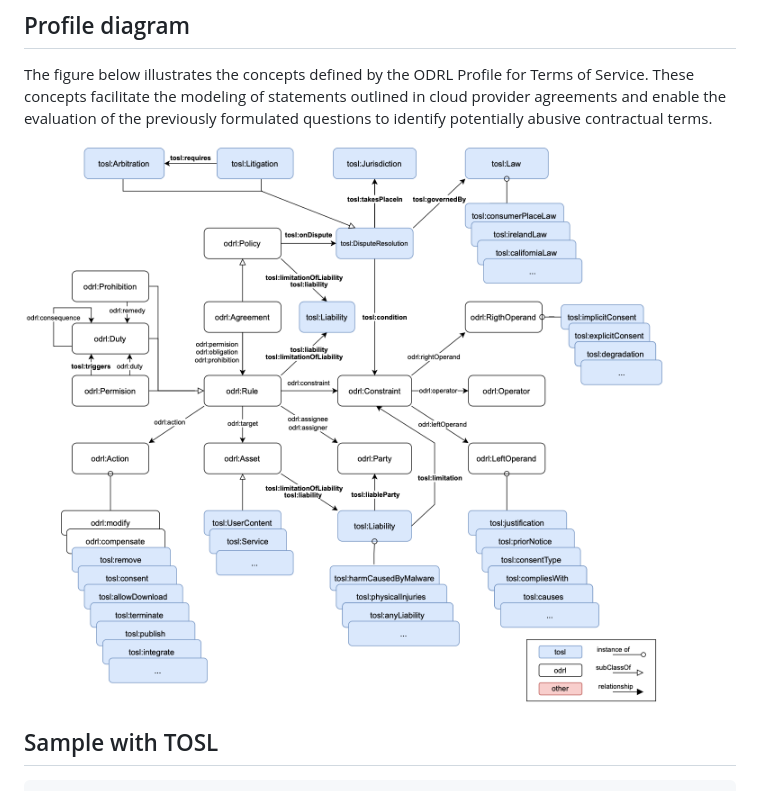
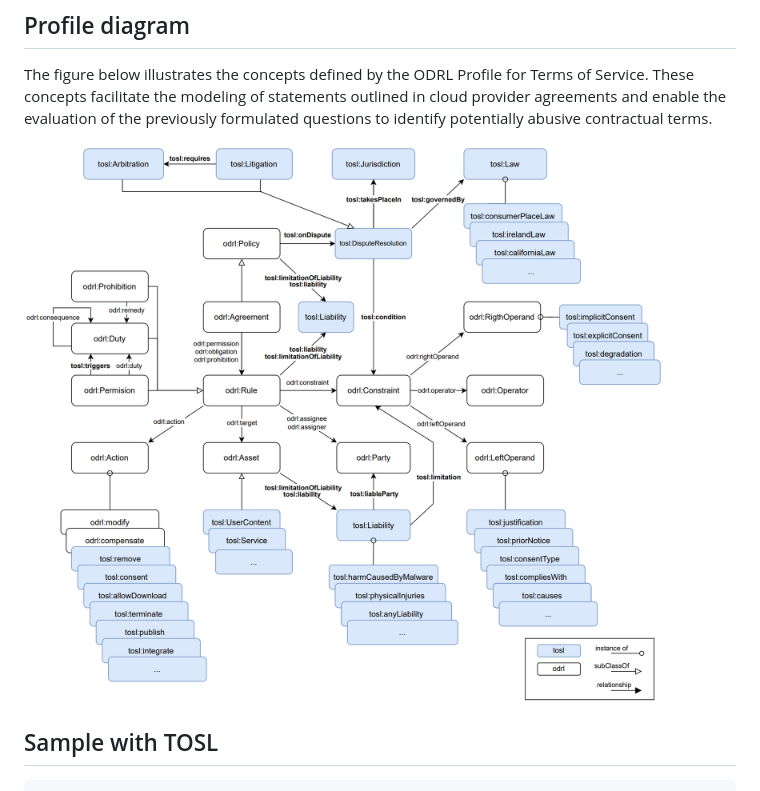
Before and after one commit to isa-group/tosl, a Markdown page: README.md, the part around the change. Rendered like a GitHub page; pictures changed too: img/ontology_model.png (deleted), img/tosl_model.png (added).

Commit message:
change model

```diff
--- a/README.md
+++ b/README.md
@@ -60,7 +60,7 @@ An ontology designed to represent contractual terms in Software-as-a-Service (Sa
 ## Profile diagram
 The figure below illustrates the concepts defined by the ODRL Profile for Terms of Service. These concepts facilitate the modeling of statements outlined in cloud provider agreements and enable the evaluation of the previously formulated questions to identify potentially abusive contractual terms.
 
-![ontology_model](img/ontology_model.png)
+![ontology_model](img/tosl_model.png)
 
 
 ## Sample with TOSL
```
Also changed, not shown: 2 other files.
